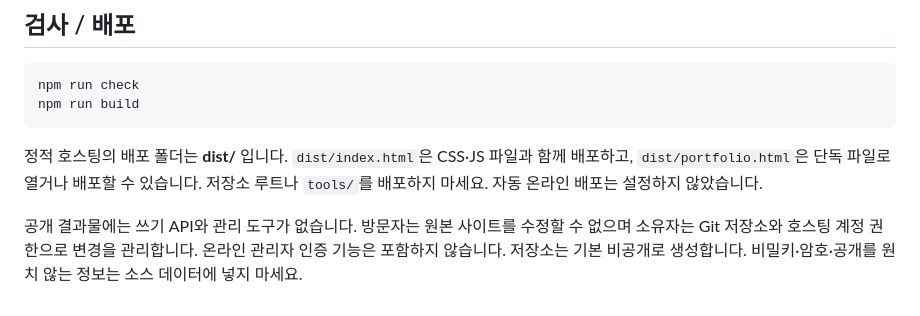
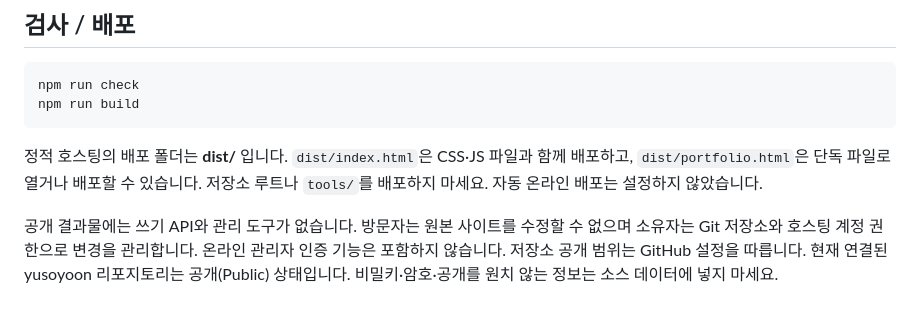
Before and after one commit to yoosy194-ui/yusoyoon, a Markdown page: README.md, the part around the change. Drawn GitHub-style.

Commit message:
Clarify repository visibility in setup guide

```diff
--- a/README.md
+++ b/README.md
@@ -51,4 +51,4 @@ npm run build
 
 정적 호스팅의 배포 폴더는 **dist/** 입니다. `dist/index.html`은 CSS·JS 파일과 함께 배포하고, `dist/portfolio.html`은 단독 파일로 열거나 배포할 수 있습니다. 저장소 루트나 `tools/`를 배포하지 마세요. 자동 온라인 배포는 설정하지 않았습니다.
 
-공개 결과물에는 쓰기 API와 관리 도구가 없습니다. 방문자는 원본 사이트를 수정할 수 없으며 소유자는 Git 저장소와 호스팅 계정 권한으로 변경을 관리합니다. 온라인 관리자 인증 기능은 포함하지 않습니다. 저장소는 기본 비공개로 생성합니다. 비밀키·암호·공개를 원치 않는 정보는 소스 데이터에 넣지 마세요.
+공개 결과물에는 쓰기 API와 관리 도구가 없습니다. 방문자는 원본 사이트를 수정할 수 없으며 소유자는 Git 저장소와 호스팅 계정 권한으로 변경을 관리합니다. 온라인 관리자 인증 기능은 포함하지 않습니다. 저장소 공개 범위는 GitHub 설정을 따릅니다. 현재 연결된 yusoyoon 리포지토리는 공개(Public) 상태입니다. 비밀키·암호·공개를 원치 않는 정보는 소스 데이터에 넣지 마세요.
```
